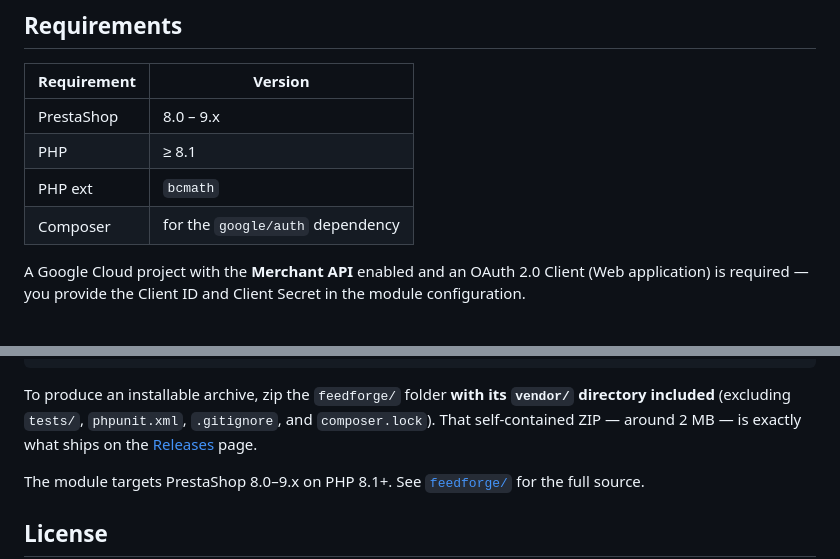
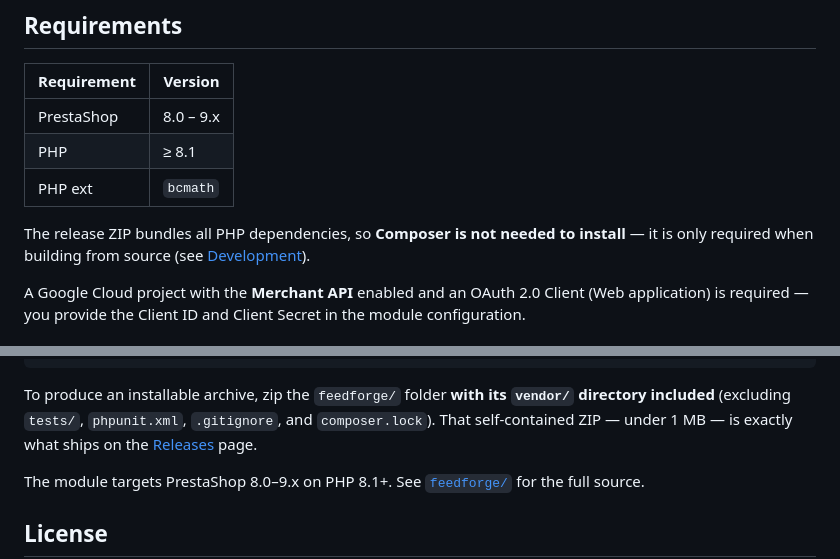
Before and after one commit to GajewskiMarcin/FeedForge, a Markdown page: README.md, 2 parts joined by grey strips. Rendered like a GitHub page.

Commit message:
README: drop Composer from install requirements, fix ZIP size
Composer is dev-only (release ZIP bundles vendor/); correct the
"~2 MB" note to the actual <1 MB build.

Co-Authored-By: Claude Opus 4.8 (1M context) <noreply@anthropic.com>

```diff
--- a/README.md
+++ b/README.md
@@ -47,7 +47,10 @@ OAuth credentials.
 | PrestaShop  | 8.0 – 9.x |
 | PHP         | ≥ 8.1 |
 | PHP ext     | `bcmath` |
-| Composer    | for the `google/auth` dependency |
+
+The release ZIP bundles all PHP dependencies, so **Composer is not needed to
+install** — it is only required when building from source (see
+[Development](#development--building-from-source)).
 
 A Google Cloud project with the **Merchant API** enabled and an OAuth 2.0 Client
 (Web application) is required — you provide the Client ID and Client Secret in the
@@ -129,7 +132,7 @@ vendor/bin/phpunit        # run the unit tests (PHPUnit 10)
 
 To produce an installable archive, zip the `feedforge/` folder **with its
 `vendor/` directory included** (excluding `tests/`, `phpunit.xml`,
-`.gitignore`, and `composer.lock`). That self-contained ZIP — around 2 MB — is
+`.gitignore`, and `composer.lock`). That self-contained ZIP — under 1 MB — is
 exactly what ships on the [Releases](https://github.com/GajewskiMarcin/FeedForge/releases)
 page.
 
```
